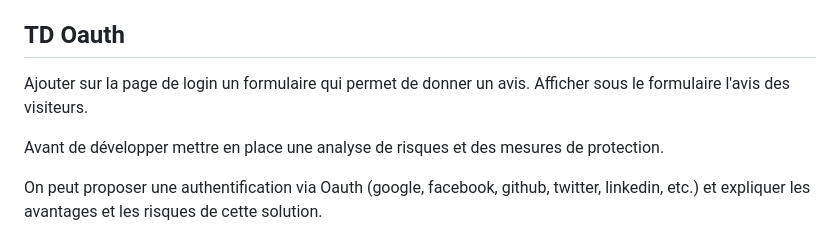
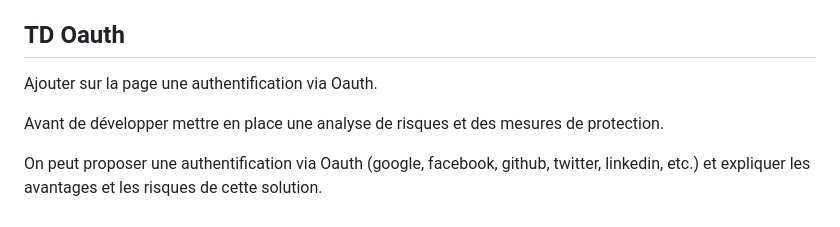
Before and after one commit to FrancisThierry/CESI_C2A_INF48, a Markdown page: README.md, the part around the change. Drawn GitHub-style.

Commit message:
fix instructions

```diff
--- a/README.md
+++ b/README.md
@@ -319,7 +319,7 @@ const safeReview = escapeHTML(req.body.review);
 En appliquant ces corrections, les outils **SAST** ne verront plus de chemin non sécurisé entre l'entrée et la sortie, et les outils **DAST** verront leurs payloads s'afficher inoffensivement sous forme de texte à l'écran (`<script>` s'affichera mot pour mot au lieu de s'exécuter).
 
 ## TD Oauth
-Ajouter sur la page de login un formulaire qui permet de donner un avis. Afficher sous le formulaire l'avis des visiteurs.
+Ajouter sur la page une authentification via Oauth.
 
 Avant de développer mettre en place une analyse de risques et des mesures de protection.
 
```
